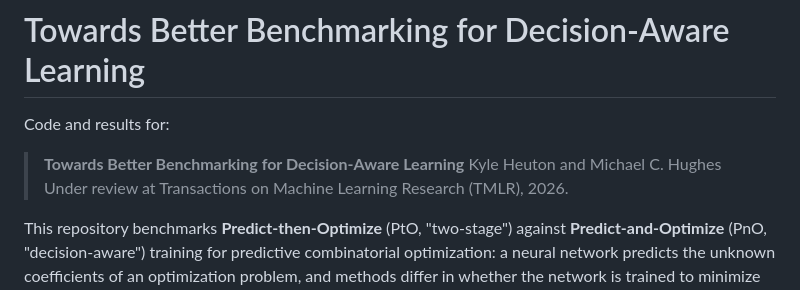
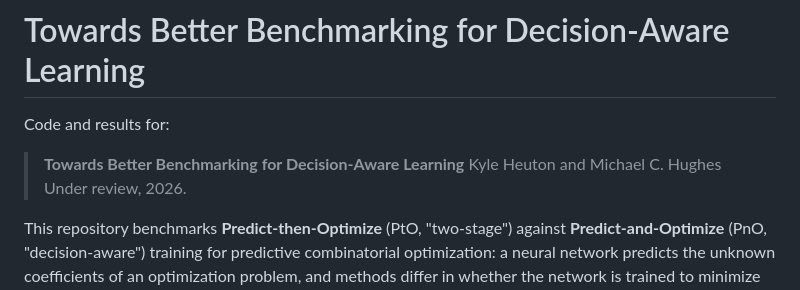
Before and after one commit to tufts-ml/DecisionAwareBenchmarking, a Markdown page: README.md, the part around the change. Rendered like a GitHub page.

```diff
--- a/README.md
+++ b/README.md
@@ -4,7 +4,7 @@ Code and results for:
 
 > **Towards Better Benchmarking for Decision-Aware Learning**
 > Kyle Heuton and Michael C. Hughes
-> Under review at Transactions on Machine Learning Research (TMLR), 2026.
+> Under review, 2026.
 
 This repository benchmarks **Predict-then-Optimize** (PtO, "two-stage") against
 **Predict-and-Optimize** (PnO, "decision-aware") training for predictive
```
